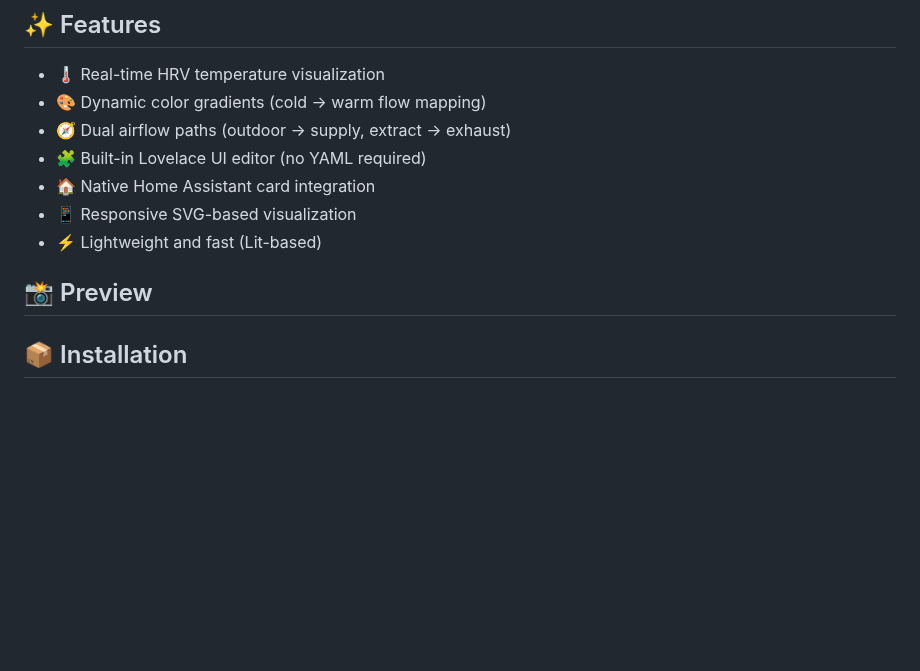
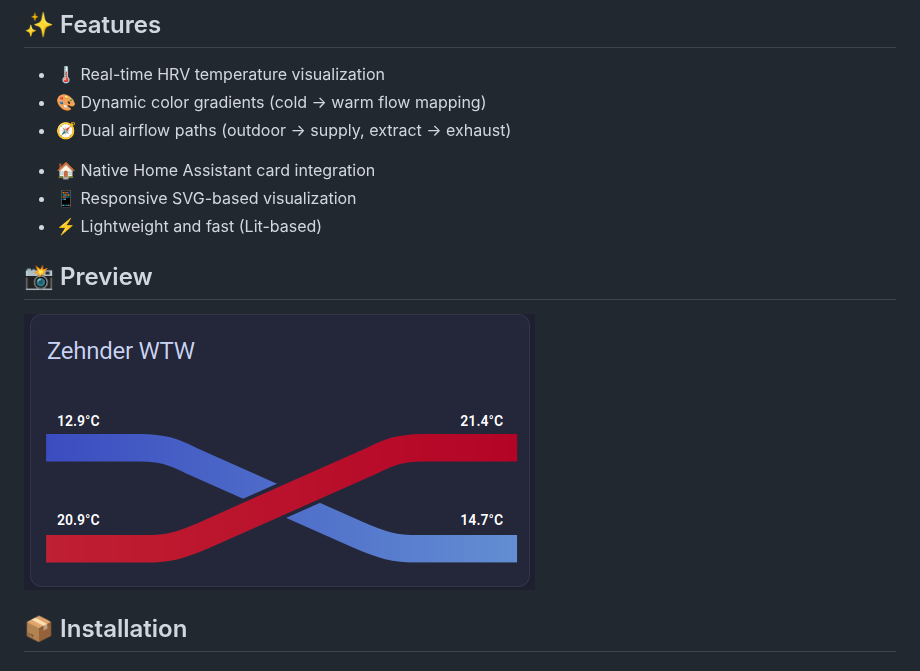
Before and after one commit to CodedCactus/hrv-card, a Markdown page: README.md, the part around the change. Rendered like a GitHub page; pictures changed too: docs/preview.png (added); blank space fills up the shorter version.

Commit message:
add preview to readme

```diff
--- a/README.md
+++ b/README.md
@@ -7,13 +7,13 @@ A custom Home Assistant Lovelace card for visualizing Heat Recovery Ventilation
 * 🌡️ Real-time HRV temperature visualization
 * 🎨 Dynamic color gradients (cold → warm flow mapping)
 * 🧭 Dual airflow paths (outdoor → supply, extract → exhaust)
-* 🧩 Built-in Lovelace UI editor (no YAML required)
+<!-- * 🧩 Built-in Lovelace UI editor (no YAML required) -->
 * 🏠 Native Home Assistant card integration
 * 📱 Responsive SVG-based visualization
 * ⚡ Lightweight and fast (Lit-based)
 
 ## 📸 Preview
-
+![Alt text](docs/preview.png "HRV Card")
 
 ## 📦 Installation
 
```
